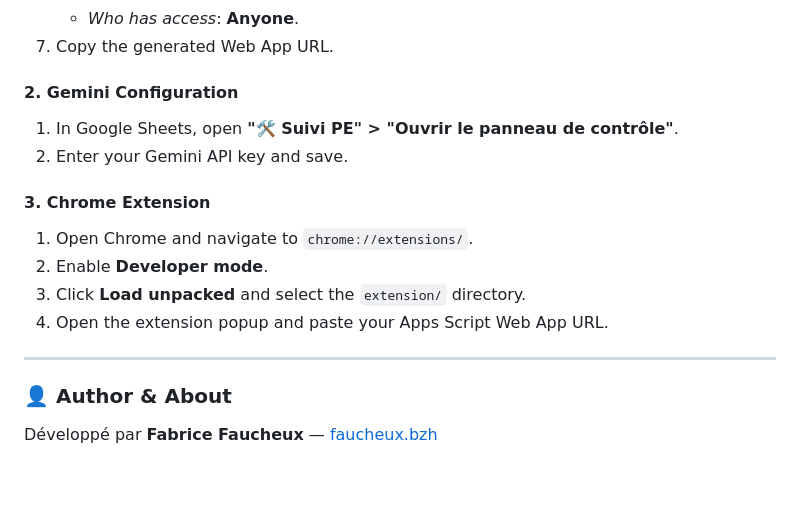
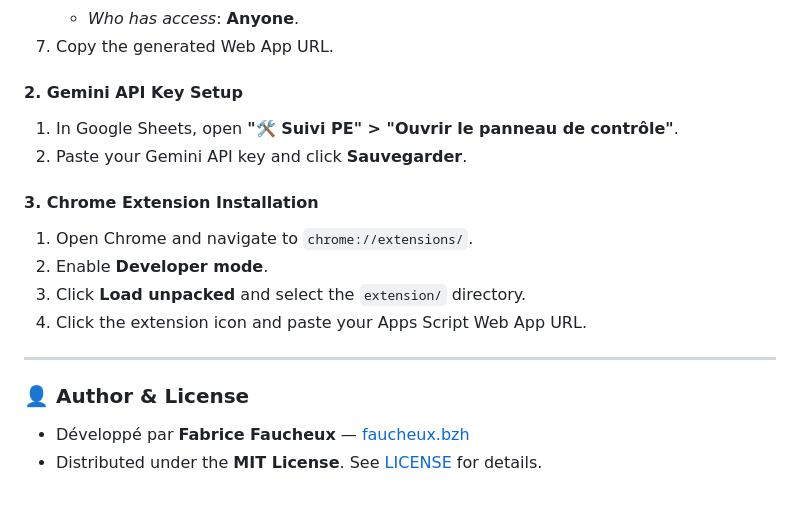
Before and after one commit to FabriceFx/community-console, a Markdown page: README.md, the part around one of its changes. Drawn GitHub-style.

```diff
--- a/README.md
+++ b/README.md
@@ -82,17 +116,18 @@ Cet outil est destiné aux **Product Experts (PE) Google** pour suivre facilemen
    - *Who has access*: **Anyone**.
 7. Copy the generated Web App URL.
 
-#### 2. Gemini Configuration
+#### 2. Gemini API Key Setup
 1. In Google Sheets, open **"🛠️ Suivi PE" > "Ouvrir le panneau de contrôle"**.
-2. Enter your Gemini API key and save.
+2. Paste your Gemini API key and click **Sauvegarder**.
 
-#### 3. Chrome Extension
+#### 3. Chrome Extension Installation
 1. Open Chrome and navigate to `chrome://extensions/`.
 2. Enable **Developer mode**.
 3. Click **Load unpacked** and select the `extension/` directory.
-4. Open the extension popup and paste your Apps Script Web App URL.
+4. Click the extension icon and paste your Apps Script Web App URL.
 
 ---
 
-### 👤 Author & About
-Développé par **Fabrice Faucheux** — [faucheux.bzh](https://faucheux.bzh)
+### 👤 Author & License
+- Développé par **Fabrice Faucheux** — [faucheux.bzh](https://faucheux.bzh)
+- Distributed under the **MIT License**. See [LICENSE](LICENSE) for details.
```
Also changed, not shown: other parts of README.md (+74 -40 lines).
